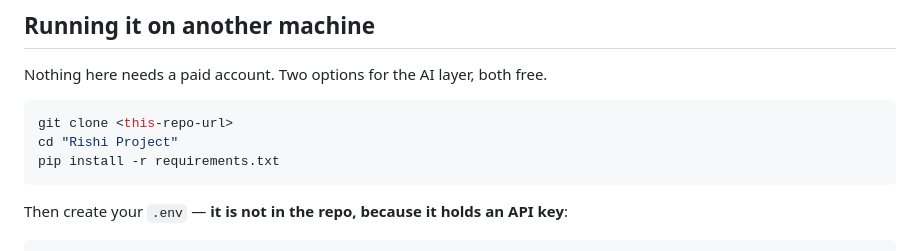
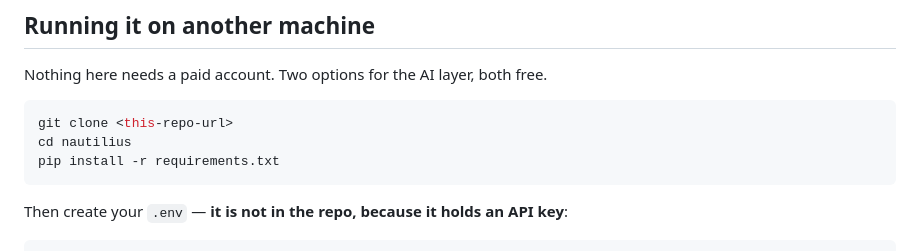
Before and after one commit to Nishh03/nautilius, a Markdown page: README.md, the part around the change. Rendered like a GitHub page.

Commit message:
Change directory name from 'Rishi Project' to 'nautilius'
Update project directory name in README instructions.

````diff
--- a/README.md
+++ b/README.md
@@ -11,7 +11,7 @@ Nothing here needs a paid account. Two options for the AI layer, both free.
 
 ```bash
 git clone <this-repo-url>
-cd "Rishi Project"
+cd nautilius
 pip install -r requirements.txt
 ```
 
````
